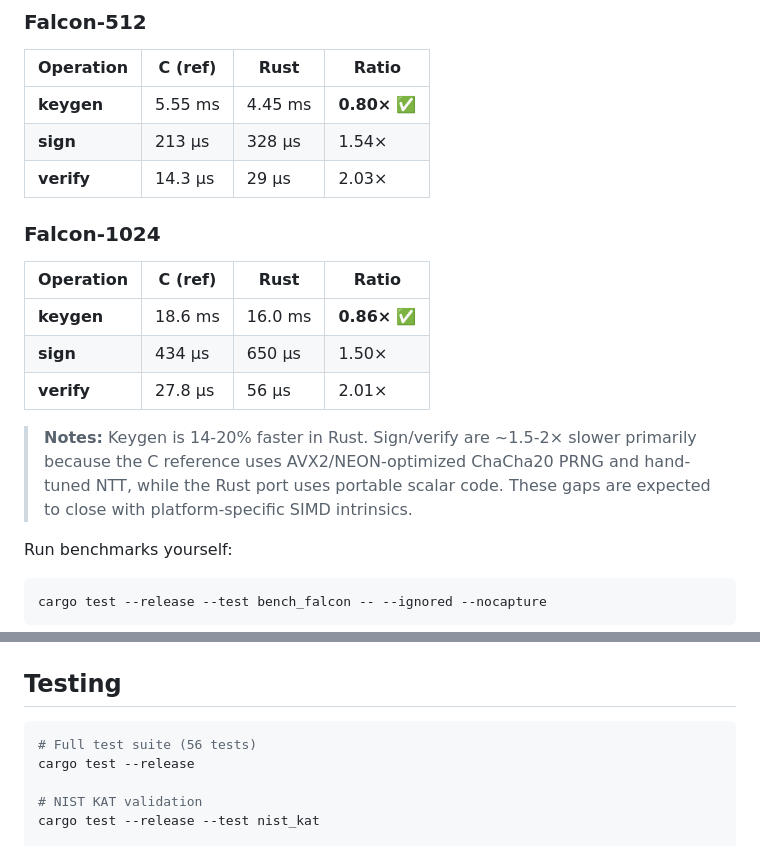
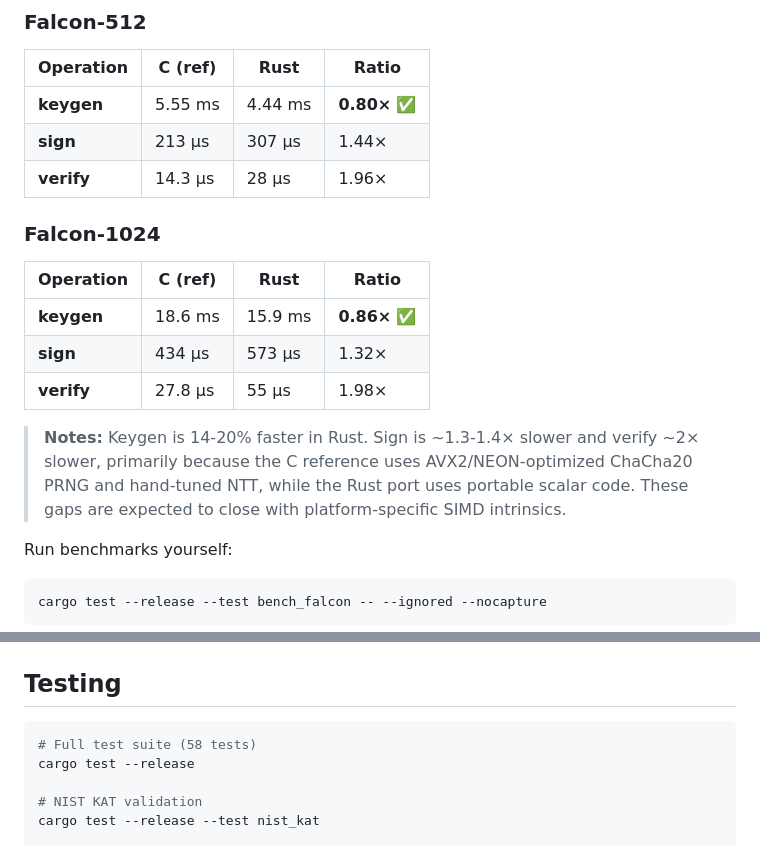
Before and after one commit to lattice-safe/falcon-rs, a Markdown page: README.md, 2 parts joined by grey strips. GitHub-like rendering.

Commit message:
docs: update README benchmarks after optimization

````diff
--- a/README.md
+++ b/README.md
@@ -95,22 +95,22 @@ C compiled with `clang -O3`, Rust with `cargo --release` (opt-level 3).
 
 | Operation | C (ref) | Rust | Ratio |
 |-----------|---------|------|-------|
-| **keygen** | 5.55 ms | 4.45 ms | **0.80×** ✅ |
-| **sign** | 213 µs | 328 µs | 1.54× |
-| **verify** | 14.3 µs | 29 µs | 2.03× |
+| **keygen** | 5.55 ms | 4.44 ms | **0.80×** ✅ |
+| **sign** | 213 µs | 307 µs | 1.44× |
+| **verify** | 14.3 µs | 28 µs | 1.96× |
 
 ### Falcon-1024
 
 | Operation | C (ref) | Rust | Ratio |
 |-----------|---------|------|-------|
-| **keygen** | 18.6 ms | 16.0 ms | **0.86×** ✅ |
-| **sign** | 434 µs | 650 µs | 1.50× |
-| **verify** | 27.8 µs | 56 µs | 2.01× |
+| **keygen** | 18.6 ms | 15.9 ms | **0.86×** ✅ |
+| **sign** | 434 µs | 573 µs | 1.32× |
+| **verify** | 27.8 µs | 55 µs | 1.98× |
 
-> **Notes:** Keygen is 14-20% faster in Rust. Sign/verify are ~1.5-2× slower primarily
-> because the C reference uses AVX2/NEON-optimized ChaCha20 PRNG and hand-tuned NTT,
-> while the Rust port uses portable scalar code. These gaps are expected to close with
-> platform-specific SIMD intrinsics.
+> **Notes:** Keygen is 14-20% faster in Rust. Sign is ~1.3-1.4× slower and verify ~2× slower,
+> primarily because the C reference uses AVX2/NEON-optimized ChaCha20 PRNG and hand-tuned
+> NTT, while the Rust port uses portable scalar code. These gaps are expected to close
+> with platform-specific SIMD intrinsics.
 
 Run benchmarks yourself:
 ```sh
@@ -165,7 +165,7 @@ cargo test --release
 ## Testing
 
 ```sh
-# Full test suite (56 tests)
+# Full test suite (58 tests)
 cargo test --release
 
 # NIST KAT validation
````
